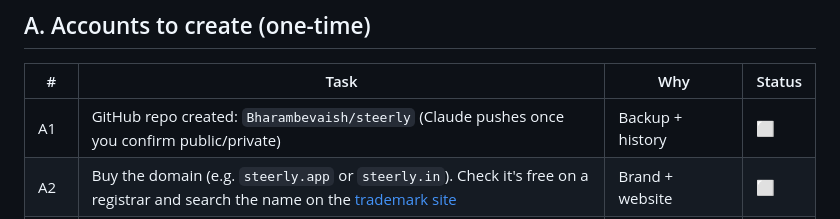
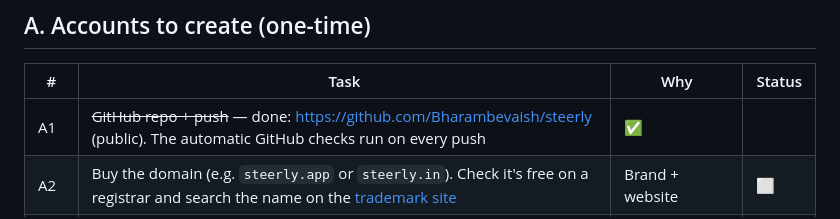
Before and after one commit to Bharambevaish/steerly, a Markdown page: USER_TODO.md, the part around the change. GitHub-like rendering.

```diff
--- a/USER_TODO.md
+++ b/USER_TODO.md
@@ -31,7 +31,7 @@ Follow **[docs/FIREBASE_FREE_SETUP.md](docs/FIREBASE_FREE_SETUP.md)**: no card n
 
 | # | Task | Why | Status |
 |---|---|---|---|
-| A1 | GitHub repo created: `Bharambevaish/steerly` (Claude pushes once you confirm public/private) | Backup + history | ⬜ |
+| A1 | ~~GitHub repo + push~~ — done: https://github.com/Bharambevaish/steerly (public). The automatic GitHub checks run on every push | ✅ |
 | A2 | Buy the domain (e.g. `steerly.app` or `steerly.in`). Check it's free on a registrar and search the name on the [trademark site](https://ipindiaonline.gov.in/eregister/) | Brand + website | ⬜ |
 | A3 | Create Firebase projects **`steerly-dev`** and **`steerly-prod`** (console.firebase.google.com). On the free plan, create only `steerly-dev` (see the free-plan guide). Upgrade to **Blaze** later for logins, booking and payments; the free allowance still applies | Backend | ⬜ |
 | A4 | In each project: **Firestore** (location `asia-south1` Mumbai), **Storage**, **Authentication → Email/Password** on | Backend | ⬜ |
```
Also changed, not shown: TASKLIST.md (+2 -2 lines).
